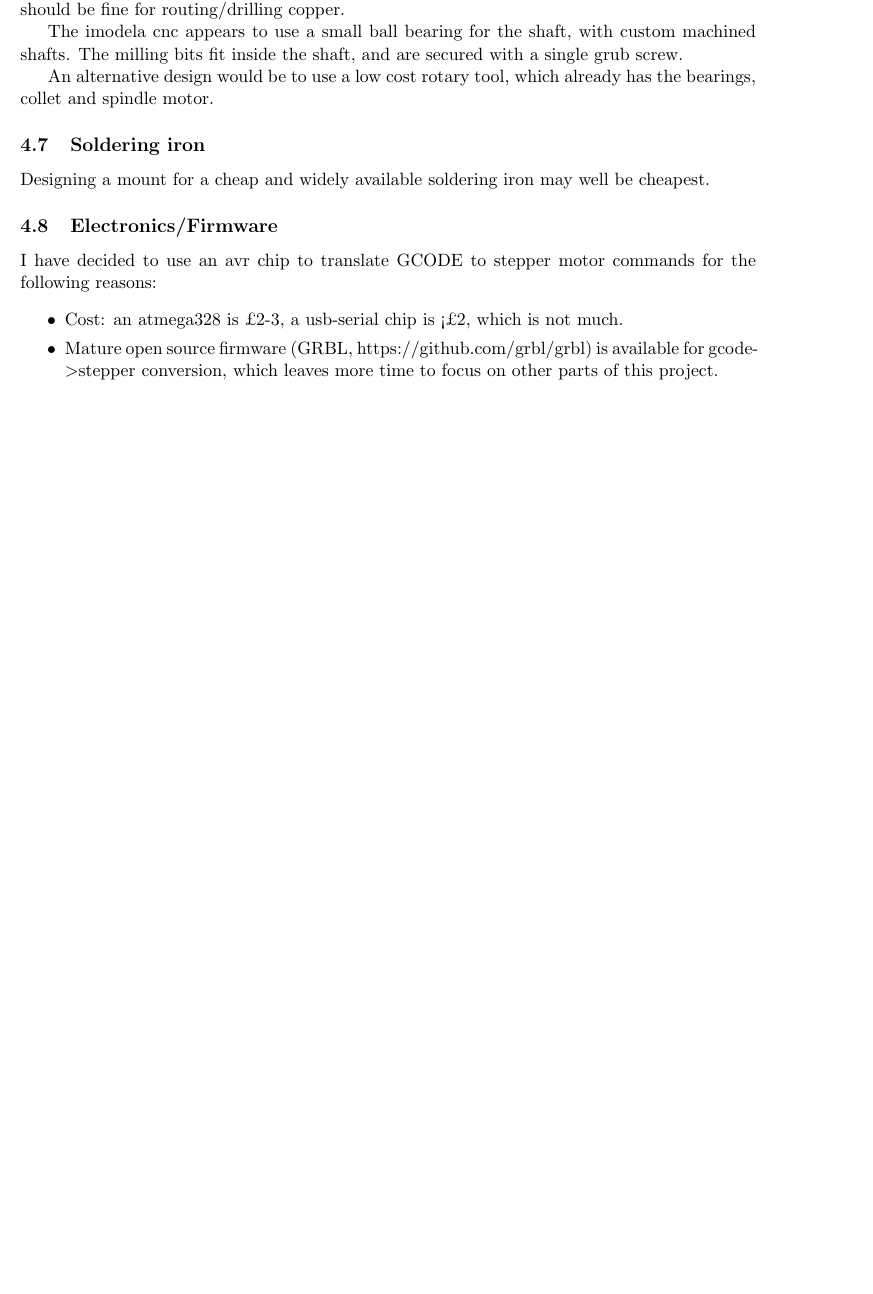
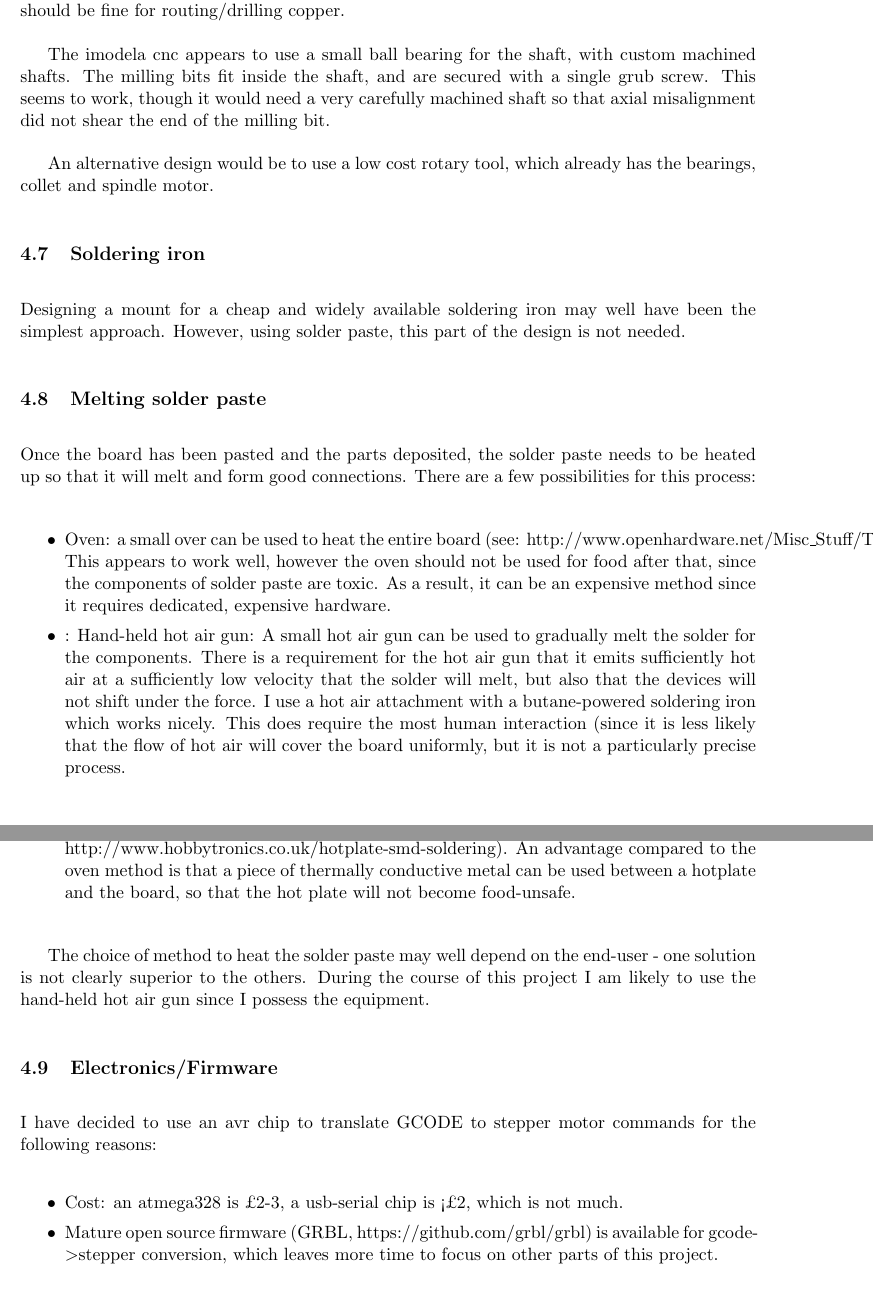
Before and after one commit to JamesGlanville/solderingmachine, a LaTeX document (report/report.tex): part of page 3 of 5 before the commit and two parts of pages 4 and 5 of 7 after it, the two joined at a grey line, cut so that both start at the same text, the shorter picture padded with empty space. Compiled offline with pdfLaTeX.

Commit message:
added section on heating solder paste

```diff
--- a/report/report.tex
+++ b/report/report.tex
@@ -142,12 +166,35 @@ A 25 Amp ESC (Turnigy plush 25A, £9) powering a small brushless motor (Turnigy
 steel easily, so smaller, cheaper motors should be fine for routing/drilling copper.
 
 The imodela cnc appears to use a small ball bearing for the shaft, with custom machined shafts. The milling bits fit inside the shaft, and
-are secured with a single grub screw.
+are secured with a single grub screw. This seems to work, though it would need a very carefully machined shaft so that axial misalignment
+did not shear the end of the milling bit.
 
 An alternative design would be to use a low cost rotary tool, which already has the bearings, collet and spindle motor.
 
 \subsection{Soldering iron}
-Designing a mount for a cheap and widely available soldering iron may well be cheapest.
+Designing a mount for a cheap and widely available soldering iron may well have been the simplest approach. However, using solder paste,
+this part of the design is not needed.
+
+\subsection{Melting solder paste}
+Once the board has been pasted and the parts deposited, the solder paste needs to be heated up so that it will melt and form good connections.
+There are a few possibilities for this process:
+
+\begin{itemize} \itemsep0em
+	\item	Oven: a small over can be used to heat the entire board (see: http://www.openhardware.net/Misc\_Stuff/ToasterSMD/). This appears to
+			work well, however the oven should not be used for food after that, since the components of solder paste are toxic. As a result,
+			it can be an expensive method since it requires dedicated, expensive hardware.
+	\item:	Hand-held hot air gun: A small hot air gun can be used to gradually melt the solder for the components. There is a requirement
+			for the hot air gun that it emits sufficiently hot air at a sufficiently low velocity that the solder will melt, but also that
+			the devices will not shift under the force. I use a hot air attachment with a butane-powered soldering iron which works nicely.
+			This does require the most human interaction (since it is less likely that the flow of hot air will cover the board uniformly, but it
+			is not a particularly precise process.
+	\item:	Hot-plate. A small hot-plate can be used to heat the board from underneath (see http://www.hobbytronics.co.uk/hotplate-smd-soldering).
+			An advantage compared to the oven method is that a piece of thermally conductive metal can be used between a hotplate and the board, so
+			that the hot plate will not become food-unsafe.
+\end{itemize}
+
+The choice of method to heat the solder paste may well depend on the end-user - one solution is not clearly superior to the others. During the
+course of this project I am likely to use the hand-held hot air gun since I possess the equipment.
 
 \subsection{Electronics/Firmware}
 I have decided to use an avr chip to translate GCODE to stepper motor commands for the following reasons:
```
Also changed, not shown: report/report.pdf, report/report.tex (44 more changed lines).
